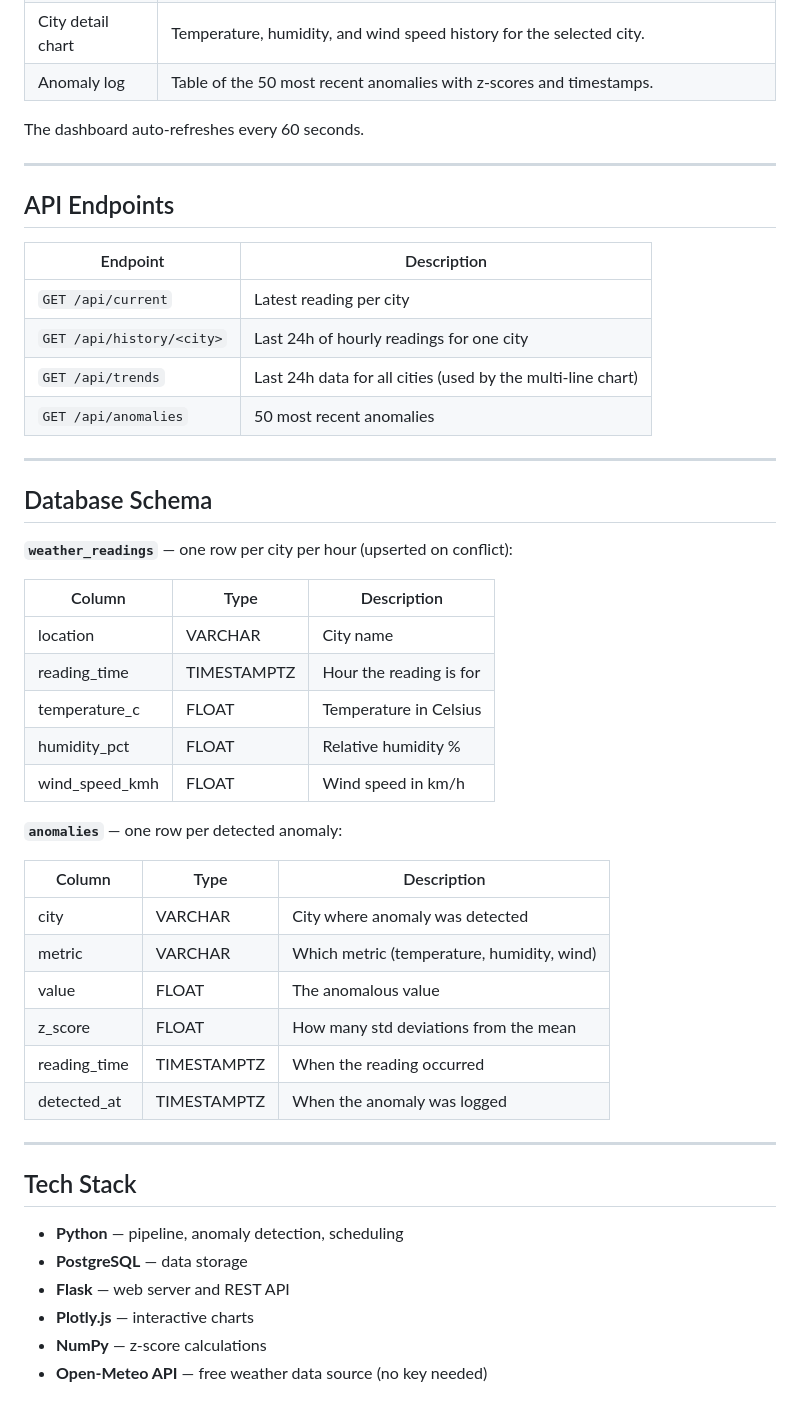
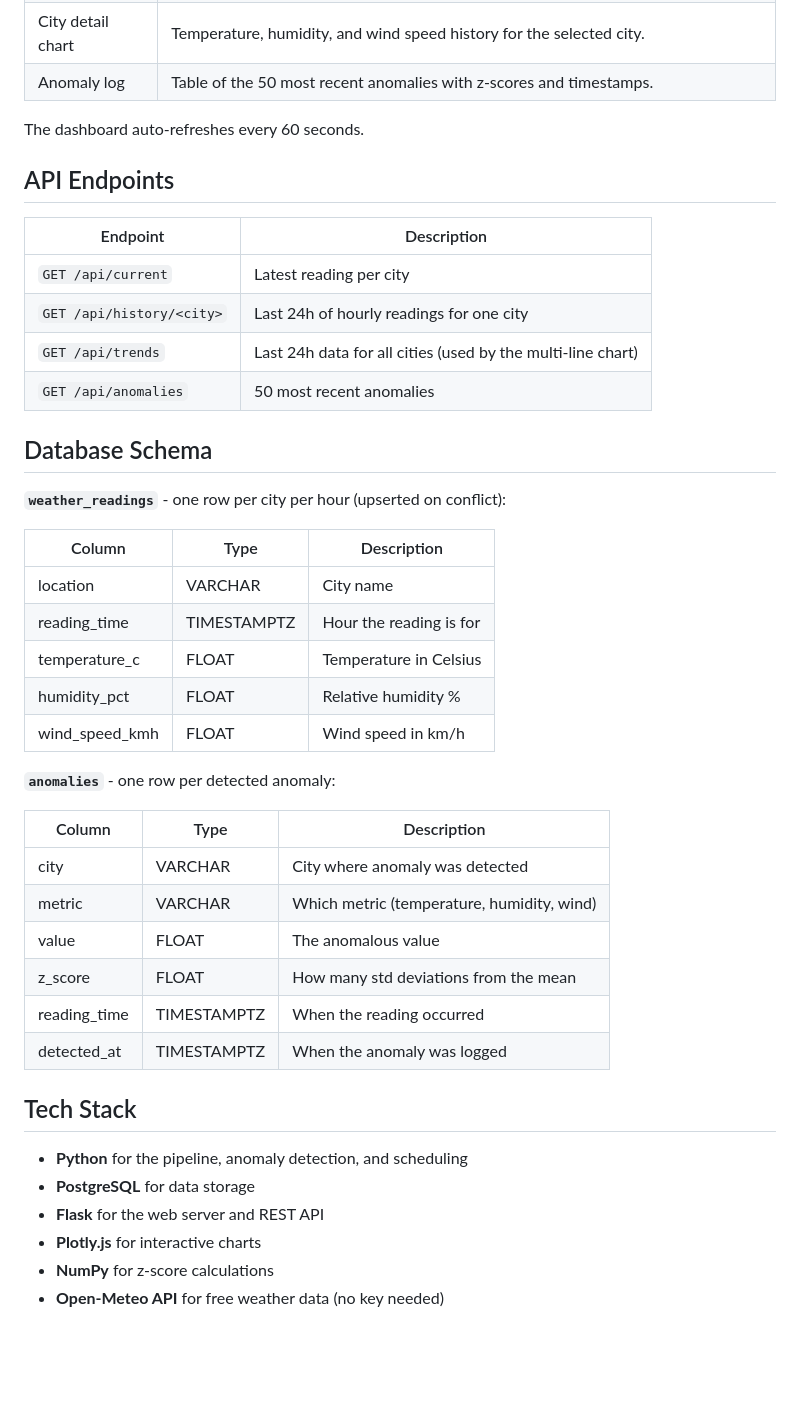
Before and after one commit to NullPranaya/Data-Pipeline-Dashboard, a Markdown page: README.md, the part around one of its changes. Rendered like a GitHub page; blank space fills up the shorter version.

```diff
--- a/README.md
+++ b/README.md
@@ -115,8 +101,6 @@ python pipeline.py
 
 The dashboard auto-refreshes every 60 seconds.
 
----
-
 ## API Endpoints
 
 | Endpoint | Description |
@@ -126,11 +110,9 @@ The dashboard auto-refreshes every 60 seconds.
 | `GET /api/trends` | Last 24h data for all cities (used by the multi-line chart) |
 | `GET /api/anomalies` | 50 most recent anomalies |
 
----
-
 ## Database Schema
 
-**`weather_readings`** — one row per city per hour (upserted on conflict):
+**`weather_readings`** - one row per city per hour (upserted on conflict):
 
 | Column | Type | Description |
 |---|---|---|
@@ -140,7 +122,7 @@ The dashboard auto-refreshes every 60 seconds.
 | humidity_pct | FLOAT | Relative humidity % |
 | wind_speed_kmh | FLOAT | Wind speed in km/h |
 
-**`anomalies`** — one row per detected anomaly:
+**`anomalies`** - one row per detected anomaly:
 
 | Column | Type | Description |
 |---|---|---|
@@ -151,13 +133,11 @@ The dashboard auto-refreshes every 60 seconds.
 | reading_time | TIMESTAMPTZ | When the reading occurred |
 | detected_at | TIMESTAMPTZ | When the anomaly was logged |
 
----
-
 ## Tech Stack
 
-- **Python** — pipeline, anomaly detection, scheduling
-- **PostgreSQL** — data storage
-- **Flask** — web server and REST API
-- **Plotly.js** — interactive charts
-- **NumPy** — z-score calculations
-- **Open-Meteo API** — free weather data source (no key needed)
+- **Python** for the pipeline, anomaly detection, and scheduling
+- **PostgreSQL** for data storage
+- **Flask** for the web server and REST API
+- **Plotly.js** for interactive charts
+- **NumPy** for z-score calculations
+- **Open-Meteo API** for free weather data (no key needed)
```
Also changed, not shown: other parts of README.md (+12 -26 lines).
